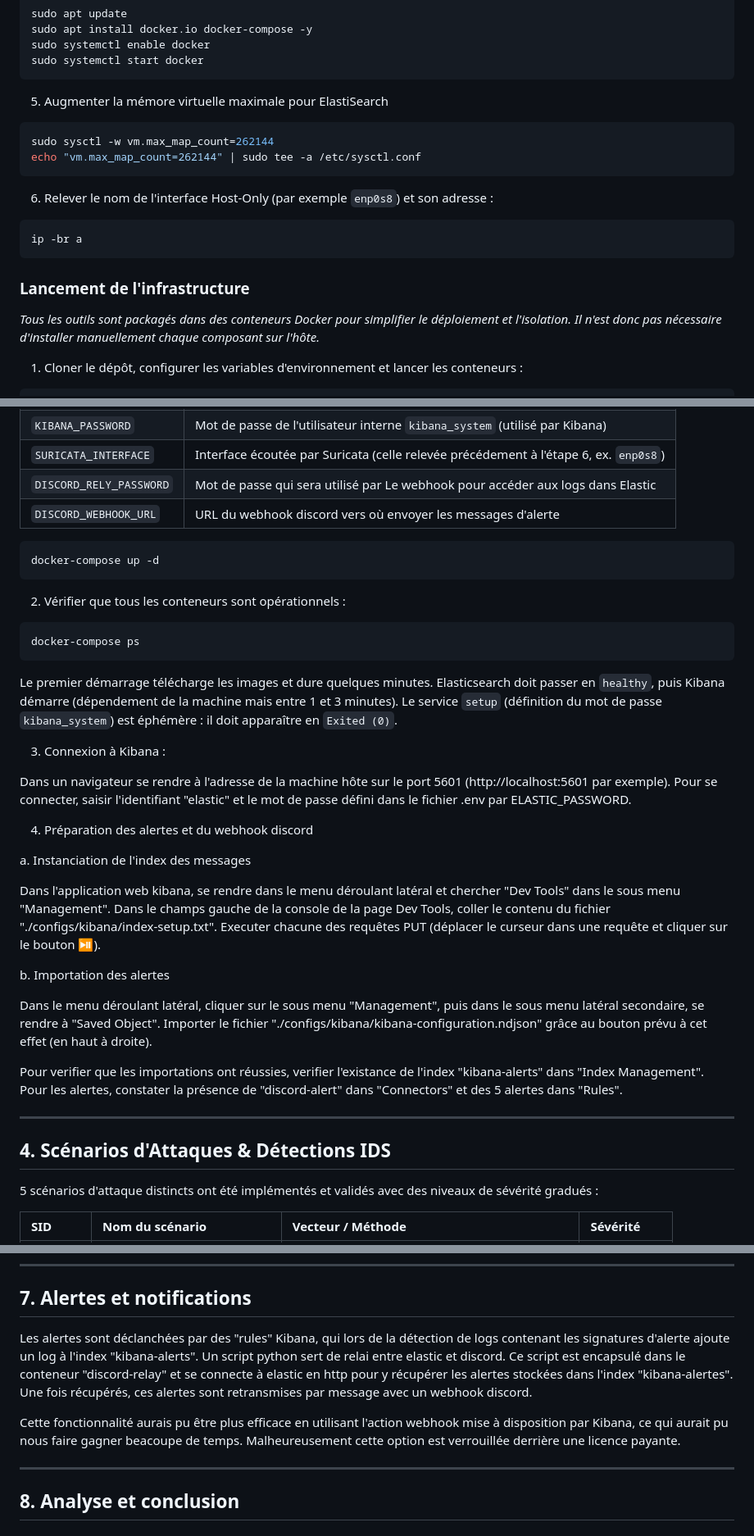
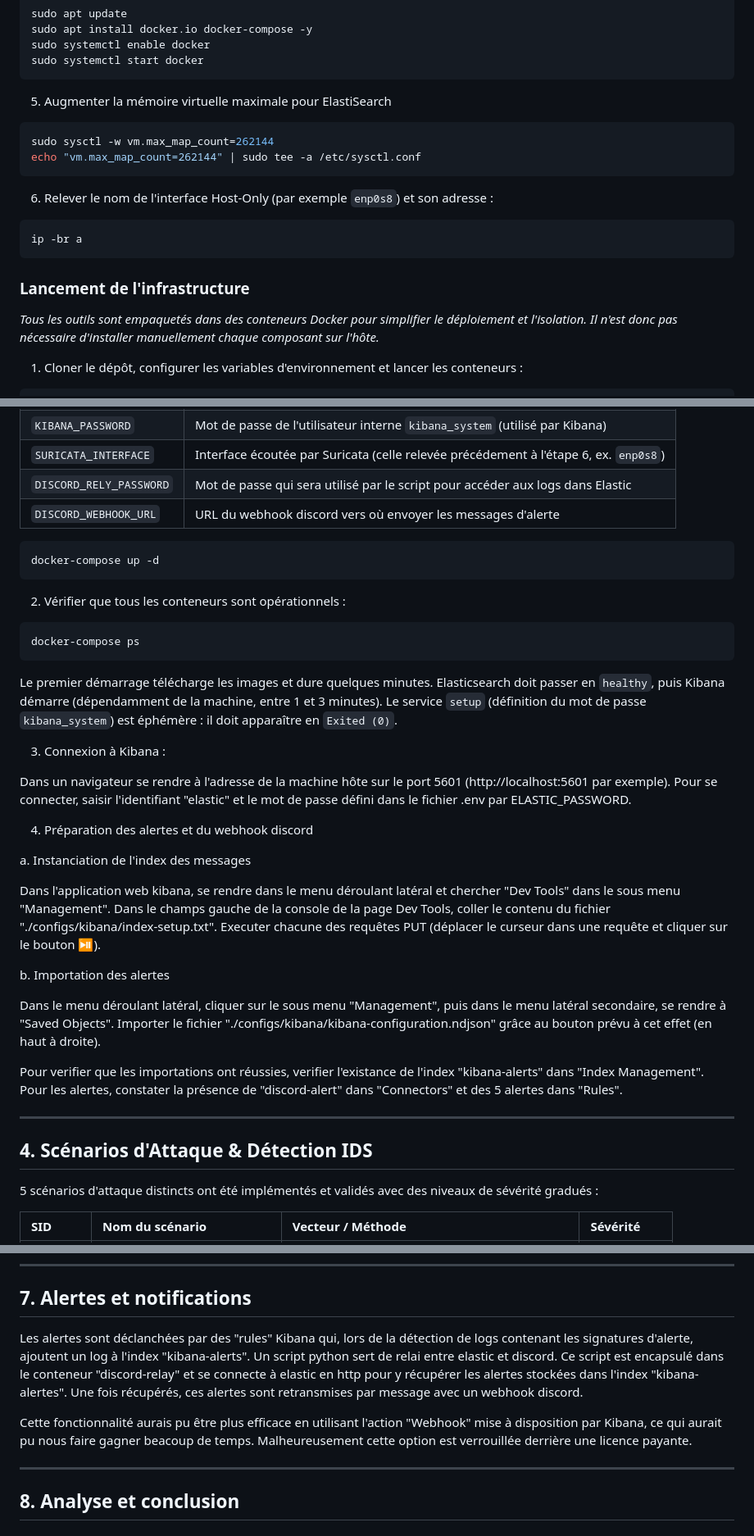
Before and after one commit to GSavatte/network-anomaly-detection-system, a Markdown page: README.md, 3 parts joined by grey strips. Shown at 82% size. GitHub-like rendering.

````diff
--- a/README.md
+++ b/README.md
@@ -87,7 +92,7 @@ sudo apt install docker.io docker-compose -y
 sudo systemctl enable docker
 sudo systemctl start docker
 ```
-5. Augmenter la mémore virtuelle maximale pour ElastiSearch
+5. Augmenter la mémoire virtuelle maximale pour ElastiSearch
 ```bash
 sudo sysctl -w vm.max_map_count=262144
 echo "vm.max_map_count=262144" | sudo tee -a /etc/sysctl.conf
@@ -98,7 +103,7 @@ ip -br a
 ```
 
 ### Lancement de l'infrastructure
-<i>Tous les outils sont packagés dans des conteneurs Docker pour simplifier le déploiement et l'isolation. Il n'est donc pas nécessaire d'installer manuellement chaque composant sur l'hôte.</i>
+<i>Tous les outils sont empaquetés dans des conteneurs Docker pour simplifier le déploiement et l'isolation. Il n'est donc pas nécessaire d'installer manuellement chaque composant sur l'hôte.</i>
 
 1. Cloner le dépôt, configurer les variables d'environnement et lancer les conteneurs :
 
@@ -116,7 +121,7 @@ Variables du fichier `.env` :
 | `ELASTIC_PASSWORD` | Mot de passe de l'utilisateur `elastic` (connexion à Kibana, utilisé par syslog-ng) |
 | `KIBANA_PASSWORD` | Mot de passe de l'utilisateur interne `kibana_system` (utilisé par Kibana) |
 | `SURICATA_INTERFACE` | Interface écoutée par Suricata (celle relevée précédement à l'étape 6, ex. `enp0s8`) |
-| `DISCORD_RELY_PASSWORD` | Mot de passe qui sera utilisé par Le webhook pour accéder aux logs dans Elastic |
+| `DISCORD_RELY_PASSWORD` | Mot de passe qui sera utilisé par le script pour accéder aux logs dans Elastic |
 | `DISCORD_WEBHOOK_URL` | URL du webhook discord vers où envoyer les messages d'alerte |
 
 ```bash
@@ -129,7 +134,7 @@ docker-compose up -d
 docker-compose ps
 ```
 
-Le premier démarrage télécharge les images et dure quelques minutes. Elasticsearch doit passer en `healthy`, puis Kibana démarre (dépendement de la machine mais entre 1 et 3 minutes). Le service `setup` (définition du mot de passe `kibana_system`) est éphémère : il doit apparaître en `Exited (0)`.
+Le premier démarrage télécharge les images et dure quelques minutes. Elasticsearch doit passer en `healthy`, puis Kibana démarre (dépendamment de la machine, entre 1 et 3 minutes). Le service `setup` (définition du mot de passe `kibana_system`) est éphémère : il doit apparaître en `Exited (0)`.
 
 3. Connexion à Kibana :
 
@@ -139,17 +144,17 @@ Dans un navigateur se rendre à l'adresse de la machine hôte sur le port 5601 (
 
   a. Instanciation de l'index des messages
 
-  Dans l'application web kibana, se rendre dans le menu déroulant latéral et chercher "Dev Tools" dans le sous menu "Management". Dans le champs gauche de la console de la page Dev Tools, coller le contenu du fichier    "./configs/kibana/index-setup.txt". Executer chacune des requêtes PUT (déplacer le curseur dans une requête et cliquer sur le bouton ⏯️).
+  Dans l'application web kibana, se rendre dans le menu déroulant latéral et chercher "Dev Tools" dans le sous menu "Management". Dans le champs gauche de la console de la page Dev Tools, coller le contenu du fichier "./configs/kibana/index-setup.txt". Executer chacune des requêtes PUT (déplacer le curseur dans une requête et cliquer sur le bouton ⏯️).
 
   b. Importation des alertes
 
-  Dans le menu déroulant latéral, cliquer sur le sous menu "Management", puis dans le sous menu latéral secondaire, se rendre à "Saved Object". Importer le fichier "./configs/kibana/kibana-configuration.ndjson" grâce au bouton prévu à   cet effet (en haut à droite).
+  Dans le menu déroulant latéral, cliquer sur le sous menu "Management", puis dans le menu latéral secondaire, se rendre à "Saved Objects". Importer le fichier "./configs/kibana/kibana-configuration.ndjson" grâce au bouton prévu à cet effet (en haut à droite).
 
 Pour verifier que les importations ont réussies, verifier l'existance de l'index "kibana-alerts" dans "Index Management". Pour les alertes, constater la présence de "discord-alert" dans "Connectors" et des 5 alertes dans "Rules".
 
 ---
 
-## 4. Scénarios d'Attaques & Détections IDS
+## 4. Scénarios d'Attaque & Détection IDS
 
 5 scénarios d'attaque distincts ont été implémentés et validés avec des niveaux de sévérité gradués :
 
@@ -196,10 +201,10 @@ Le dashboard est versionné dans `configs/kibana/dashboard.ndjson`. La procédur
 
 ## 7. Alertes et notifications
 
-Les alertes sont déclanchées par des "rules" Kibana, qui lors de la détection de logs contenant les signatures d'alerte ajoute un log à l'index "kibana-alerts".
+Les alertes sont déclanchées par des "rules" Kibana qui, lors de la détection de logs contenant les signatures d'alerte, ajoutent un log à l'index "kibana-alerts".
 Un script python sert de relai entre elastic et discord. Ce script est encapsulé dans le conteneur "discord-relay" et se connecte à elastic en http pour y récupérer les alertes stockées dans l'index "kibana-alertes". Une fois récupérés, ces alertes sont retransmises par message avec un webhook discord.
 
-Cette fonctionnalité aurais pu être plus efficace en utilisant l'action webhook mise à disposition par Kibana, ce qui aurait pu nous faire gagner beacoupe de temps. Malheureusement cette option est verrouillée derrière une licence payante.
+Cette fonctionnalité aurais pu être plus efficace en utilisant l'action "Webhook" mise à disposition par Kibana, ce qui aurait pu nous faire gagner beacoup de temps. Malheureusement cette option est verrouillée derrière une licence payante.
 
 
 ---
````
Also changed, not shown: other parts of README.md (+17 -12 lines).
